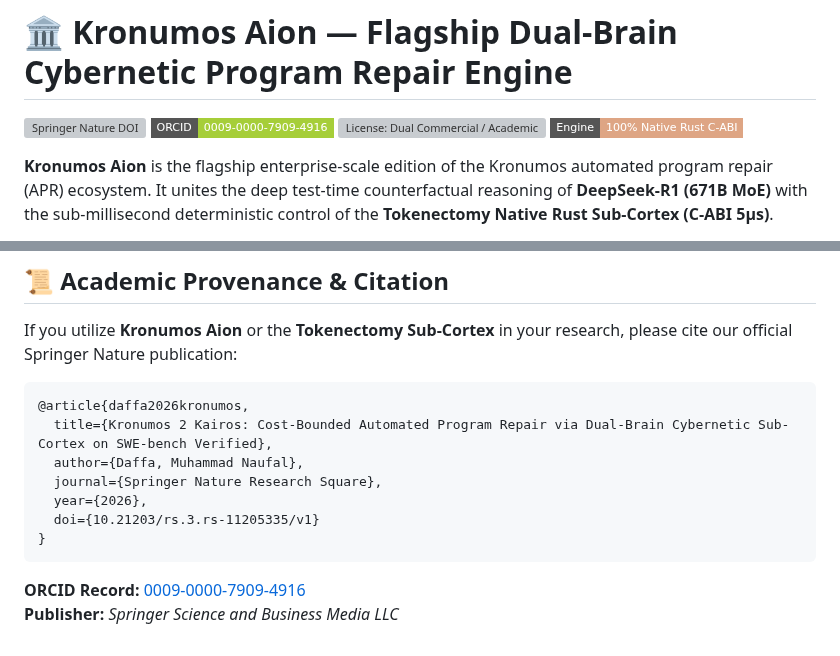
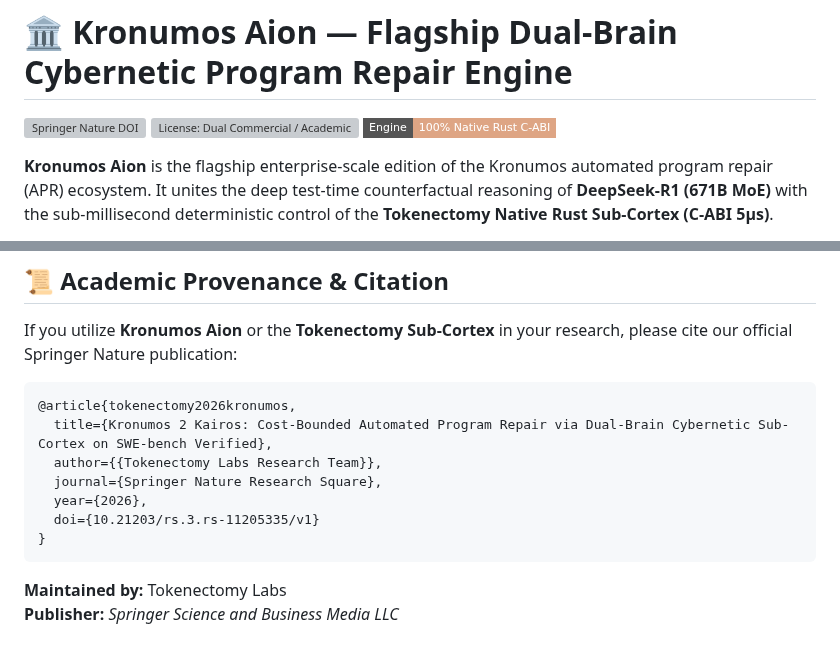
Before and after one commit to Tokenectomy-Labs/Kronomus, a Markdown page: HUGGINGFACE_KRONUMOS_AION.md, 2 parts joined by grey strips. Drawn GitHub-style; badges without logos; grey boxes are pictures that could not be loaded.

Commit message:
feat(aion): brand Kronumos Aion strictly under Tokenectomy Labs with Dual Enterprise License

````diff
--- a/HUGGINGFACE_KRONUMOS_AION.md
+++ b/HUGGINGFACE_KRONUMOS_AION.md
@@ -26,7 +26,6 @@ inference: false
 # 🏛️ Kronumos Aion — Flagship Dual-Brain Cybernetic Program Repair Engine
 
 [![Springer Nature DOI](https://img.shields.io/badge/Springer_Nature-10.21203%2Frs.3.rs--11205335%2Fv1-00758f?style=flat-square&logo=springer&logoColor=white)](https://doi.org/10.21203/rs.3.rs-11205335/v1)
-[![ORCID](https://img.shields.io/badge/ORCID-0009--0000--7909--4916-A6CE39?style=flat-square&logo=orcid&logoColor=white)](https://orcid.org/0009-0000-7909-4916)
 [![License: Dual Commercial / Academic](https://img.shields.io/badge/License-Dual_Commercial_%2F_Academic-d9381e?style=flat-square&logo=shield)](LICENSE_ENTERPRISE.md)
 [![Engine: 100% Native Rust C-ABI](https://img.shields.io/badge/Engine-100%25_Native_Rust_C--ABI-DEA584?style=flat-square&logo=rust)](https://github.com/Tokenectomy-Labs/Kronomus)
 
@@ -146,14 +145,14 @@ python scripts/kronumos_aion_runner.py \
 If you utilize **Kronumos Aion** or the **Tokenectomy Sub-Cortex** in your research, please cite our official Springer Nature publication:
 
 ```bibtex
-@article{daffa2026kronumos,
+@article{tokenectomy2026kronumos,
   title={Kronumos 2 Kairos: Cost-Bounded Automated Program Repair via Dual-Brain Cybernetic Sub-Cortex on SWE-bench Verified},
-  author={Daffa, Muhammad Naufal},
+  author={{Tokenectomy Labs Research Team}},
   journal={Springer Nature Research Square},
   year={2026},
   doi={10.21203/rs.3.rs-11205335/v1}
 }
 ```
 
-**ORCID Record:** [0009-0000-7909-4916](https://orcid.org/0009-0000-7909-4916)
+**Maintained by:** Tokenectomy Labs
 **Publisher:** *Springer Science and Business Media LLC*
````
Also changed, not shown: LICENSE_ENTERPRISE.md (+2 -2 lines).
